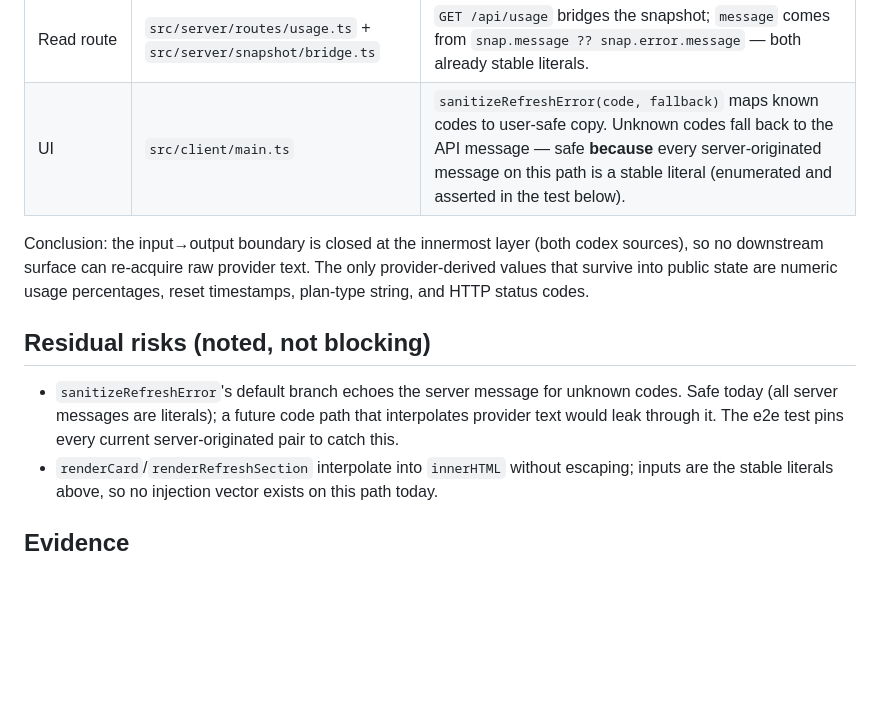
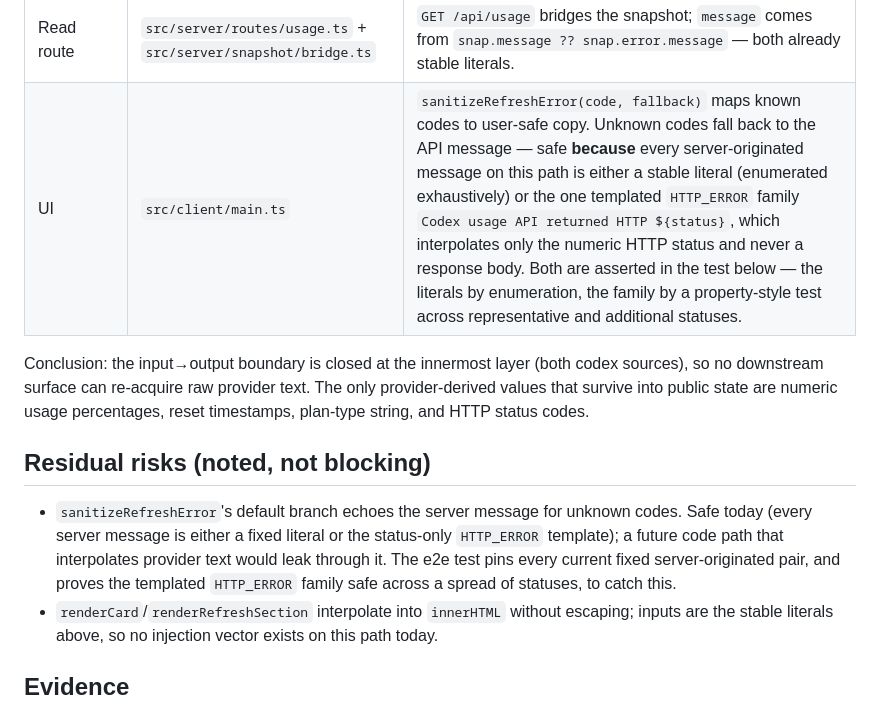
Before and after one commit to Nwynmaok/usage-glance, a Markdown page: docs/validation/pr-16-postmerge-sanitizer-review.md, the part around the change. Rendered like a GitHub page; blank space fills up the shorter version.

```diff
--- a/docs/validation/pr-16-postmerge-sanitizer-review.md
+++ b/docs/validation/pr-16-postmerge-sanitizer-review.md
@@ -18,7 +18,7 @@ No branch interpolates provider-supplied text into that shape:
 | Generator script | `scripts/generate-codex-usage-snapshot.ts` | `makeErrorSnapshot(code, message)` persists exactly the stable pair above via `writeSnapshotAtomically`; stdout/stderr of the codex process are not captured into the snapshot. |
 | Refresh route | `src/server/routes/usage.ts` | `POST /api/usage/codex/refresh` returns either the `ProcessResult` literals from `process-runner.ts` (script spawned with `stdio` ignored, so child output cannot leak) or the generated snapshot's stored `error` field. |
 | Read route | `src/server/routes/usage.ts` + `src/server/snapshot/bridge.ts` | `GET /api/usage` bridges the snapshot; `message` comes from `snap.message ?? snap.error.message` — both already stable literals. |
-| UI | `src/client/main.ts` | `sanitizeRefreshError(code, fallback)` maps known codes to user-safe copy. Unknown codes fall back to the API message — safe **because** every server-originated message on this path is a stable literal (enumerated and asserted in the test below). |
+| UI | `src/client/main.ts` | `sanitizeRefreshError(code, fallback)` maps known codes to user-safe copy. Unknown codes fall back to the API message — safe **because** every server-originated message on this path is either a stable literal (enumerated exhaustively) or the one templated `HTTP_ERROR` family `Codex usage API returned HTTP ${status}`, which interpolates only the numeric HTTP status and never a response body. Both are asserted in the test below — the literals by enumeration, the family by a property-style test across representative and additional statuses. |
 
 Conclusion: the input→output boundary is closed at the innermost layer (both codex sources),
 so no downstream surface can re-acquire raw provider text. The only provider-derived values
@@ -28,8 +28,10 @@ string, and HTTP status codes.
 ## Residual risks (noted, not blocking)
 
 - `sanitizeRefreshError`'s default branch echoes the server message for unknown codes. Safe
-  today (all server messages are literals); a future code path that interpolates provider text
-  would leak through it. The e2e test pins every current server-originated pair to catch this.
+  today (every server message is either a fixed literal or the status-only `HTTP_ERROR`
+  template); a future code path that interpolates provider text would leak through it. The
+  e2e test pins every current fixed server-originated pair, and proves the templated
+  `HTTP_ERROR` family safe across a spread of statuses, to catch this.
 - `renderCard`/`renderRefreshSection` interpolate into `innerHTML` without escaping; inputs are
   the stable literals above, so no injection vector exists on this path today.
 
```
Also changed, not shown: docs/validation/S1-qa.md (+14 -6 lines).
